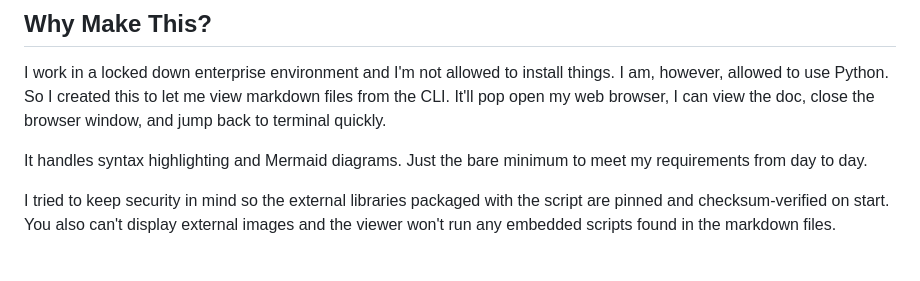
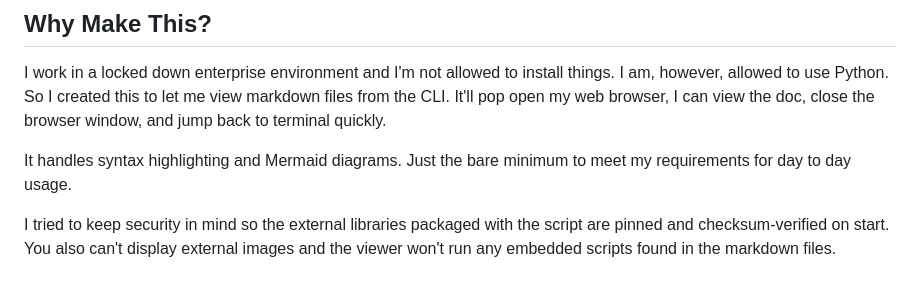
Before and after one commit to sph33r/viewmd, a Markdown page: README.md, the part around the change. Drawn GitHub-style.

Commit message:
docs: fixing a clunky sentence

```diff
--- a/README.md
+++ b/README.md
@@ -14,7 +14,7 @@ files from the CLI. It'll pop open my web browser, I can view the doc, close the
 browser window, and jump back to terminal quickly.
 
 It handles syntax highlighting and Mermaid diagrams. Just the bare minimum to meet
-my requirements from day to day.
+my requirements for day to day usage.
 
 I tried to keep security in mind so the external libraries packaged with the script
 are pinned and checksum-verified on start. You also can't display external images
```
